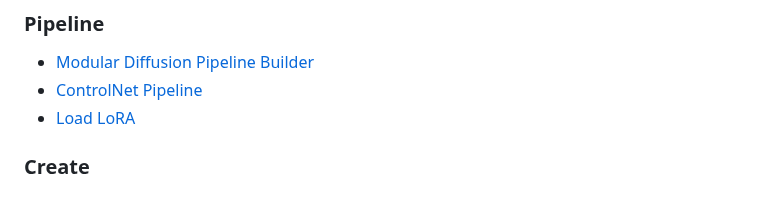
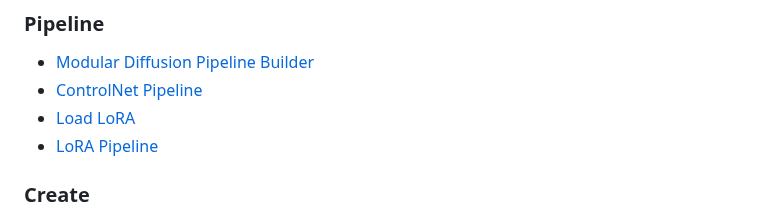
Before and after one commit to griptape-ai/griptape-nodes-library-diffusers, a Markdown page: docs/index.md, the part around the change. Drawn GitHub-style.

```diff
--- a/docs/index.md
+++ b/docs/index.md
@@ -10,6 +10,7 @@ Node groups mirror the categories in [`griptape_nodes_library.json`](../griptape
 - [Modular Diffusion Pipeline Builder](nodes/pipeline_builder.md)
 - [ControlNet Pipeline](nodes/controlnet_pipeline.md)
 - [Load LoRA](nodes/load_lora.md)
+- [LoRA Pipeline](nodes/lora_pipeline.md)
 
 ### Create
 - [Create Noise Latents](nodes/create-noise-latents.md)
```
Also changed, not shown: docs/nodes/lora_pipeline.md (added, +48 -0 lines), docs/assets/nodes/activate-lora-pipeline.png (added), 11 other files.
